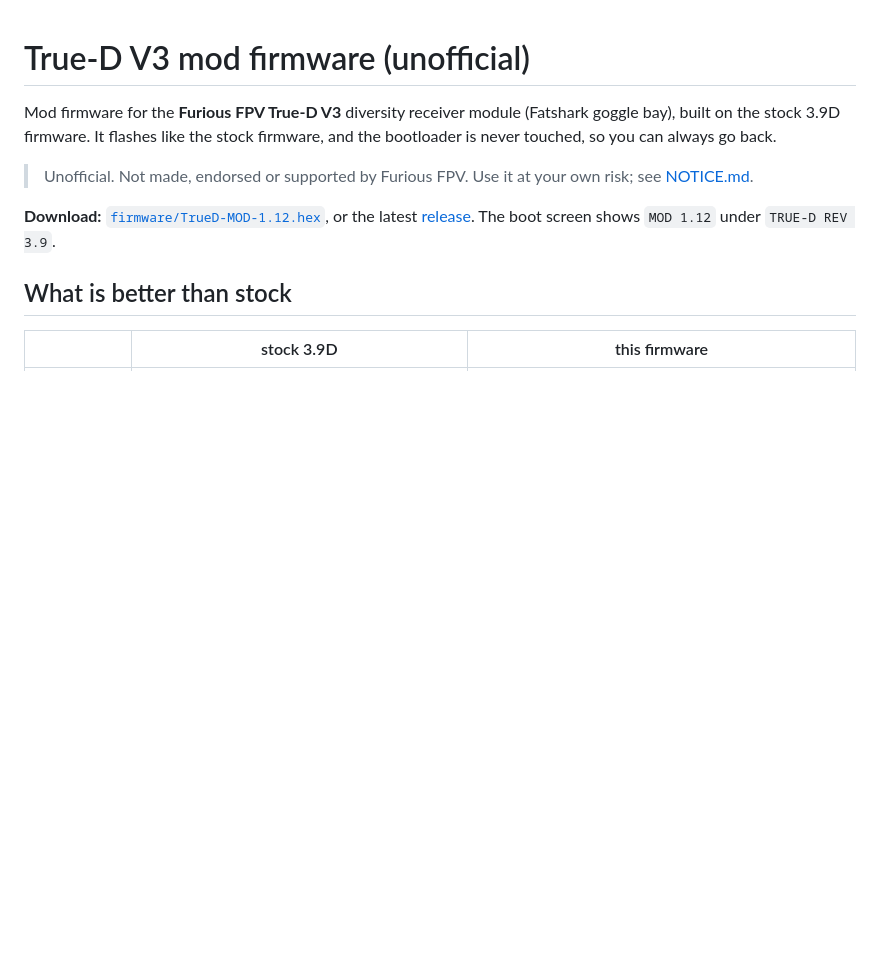
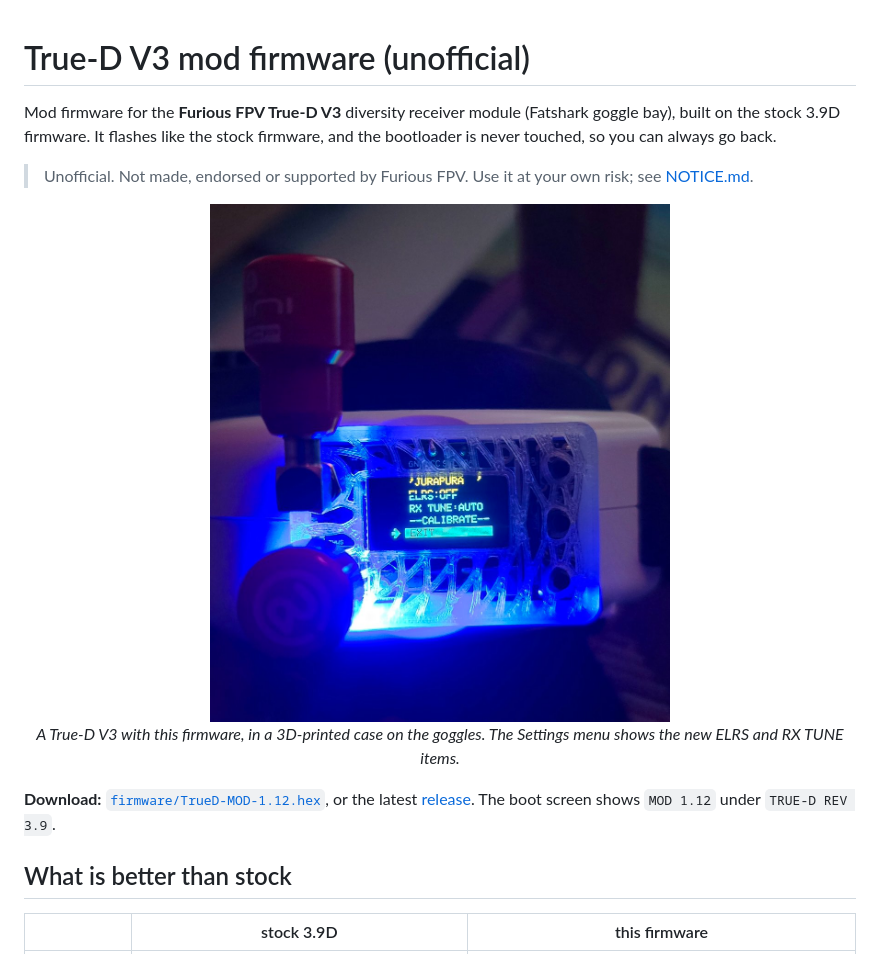
Before and after one commit to juricabi/true-d-v3-mod-firmware, a Markdown page: README.md, the part around the change. Rendered like a GitHub page; pictures changed too: images/true-d-v3-mod.jpg (added); blank space fills up the shorter version.

Commit message:
README: photo of the module (metadata stripped, 1000 px)
Co-Authored-By: Claude Opus 5.5 <noreply@anthropic.com>
Claude-Session: https://claude.ai/code/session_01PgpZHmCgtFGarTNC3rPFRL

```diff
--- a/README.md
+++ b/README.md
@@ -6,6 +6,13 @@ touched, so you can always go back.
 
 > Unofficial.  Not made, endorsed or supported by Furious FPV.  Use it at your own risk; see
 > [NOTICE.md](NOTICE.md).
+
+<p align="center">
+  <img src="images/true-d-v3-mod.jpg" width="460" alt="True-D V3 module with this firmware on the goggles, showing the Settings menu with the ELRS and RX TUNE items">
+  <br>
+  <em>A True-D V3 with this firmware, in a 3D-printed case on the goggles.  The Settings menu shows
+  the new ELRS and RX TUNE items.</em>
+</p>
 
 **Download:** [`firmware/TrueD-MOD-1.12.hex`](firmware/TrueD-MOD-1.12.hex), or the latest
 [release](../../releases).  The boot screen shows `MOD 1.12` under `TRUE-D REV 3.9`.
```
